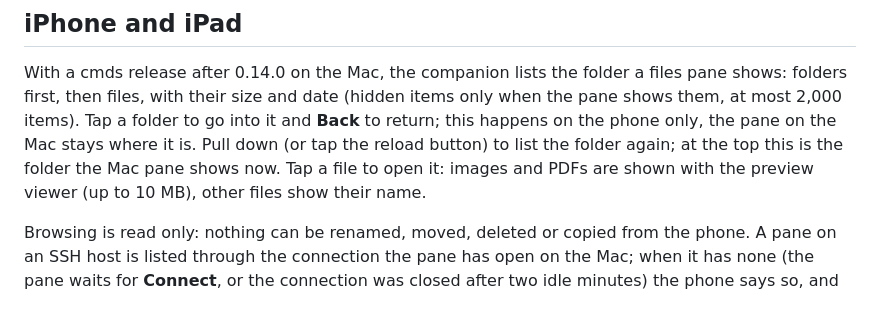
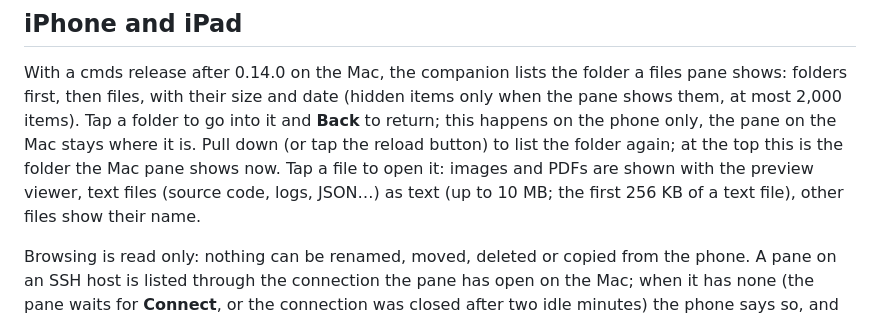
Before and after one commit to nntokyo/cmds, a Markdown page: docs/guide/files.md, the part around the change. GitHub-like rendering.

Commit message:
Docs: text files open as text when browsing on the iPhone (#26)

```diff
--- a/docs/guide/files.md
+++ b/docs/guide/files.md
@@ -248,7 +248,8 @@ With a cmds release after 0.14.0 on the Mac, the companion lists the folder a fi
 files, with their size and date (hidden items only when the pane shows them, at most 2,000 items). Tap a folder to go
 into it and **Back** to return; this happens on the phone only, the pane on the Mac stays where it is. Pull down (or
 tap the reload button) to list the folder again; at the top this is the folder the Mac pane shows now. Tap a file to
-open it: images and PDFs are shown with the preview viewer (up to 10 MB), other files show their name.
+open it: images and PDFs are shown with the preview viewer, text files (source code, logs, JSON…) as text (up to 10 MB; the
+first 256 KB of a text file), other files show their name.
 
 Browsing is read only: nothing can be renamed, moved, deleted or copied from the phone. A pane on an SSH host is
 listed through the connection the pane has open on the Mac; when it has none (the pane waits for **Connect**, or the
```
Also changed, not shown: CHANGELOG.md (+2 -2 lines), docs/guide/iphone.md (+1 -1 lines).
